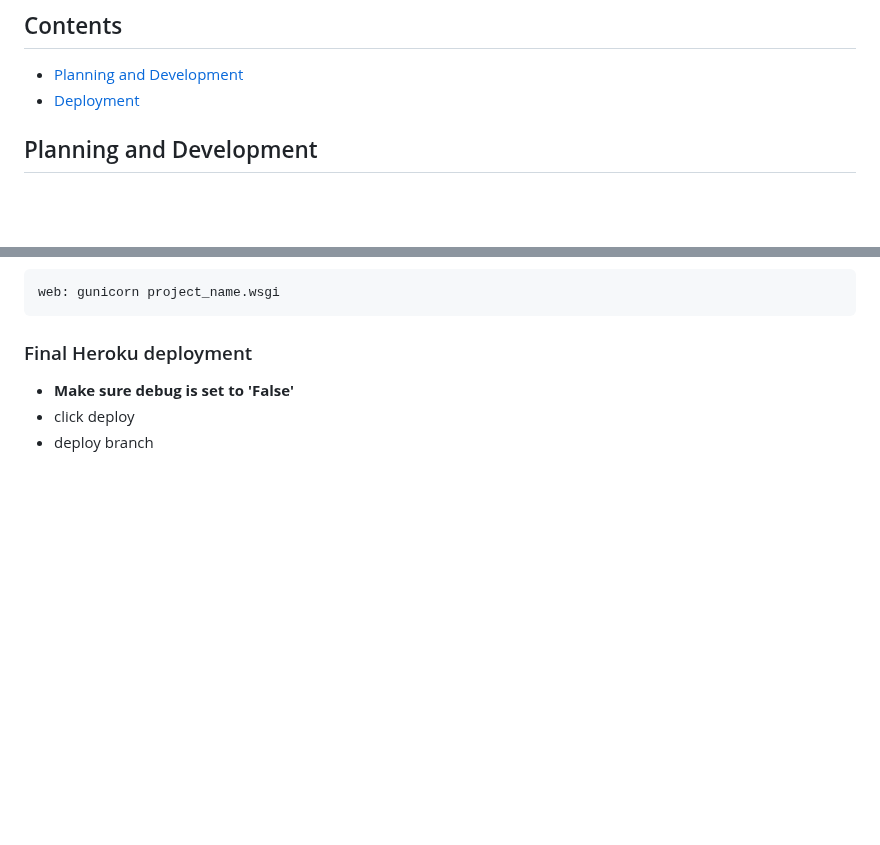
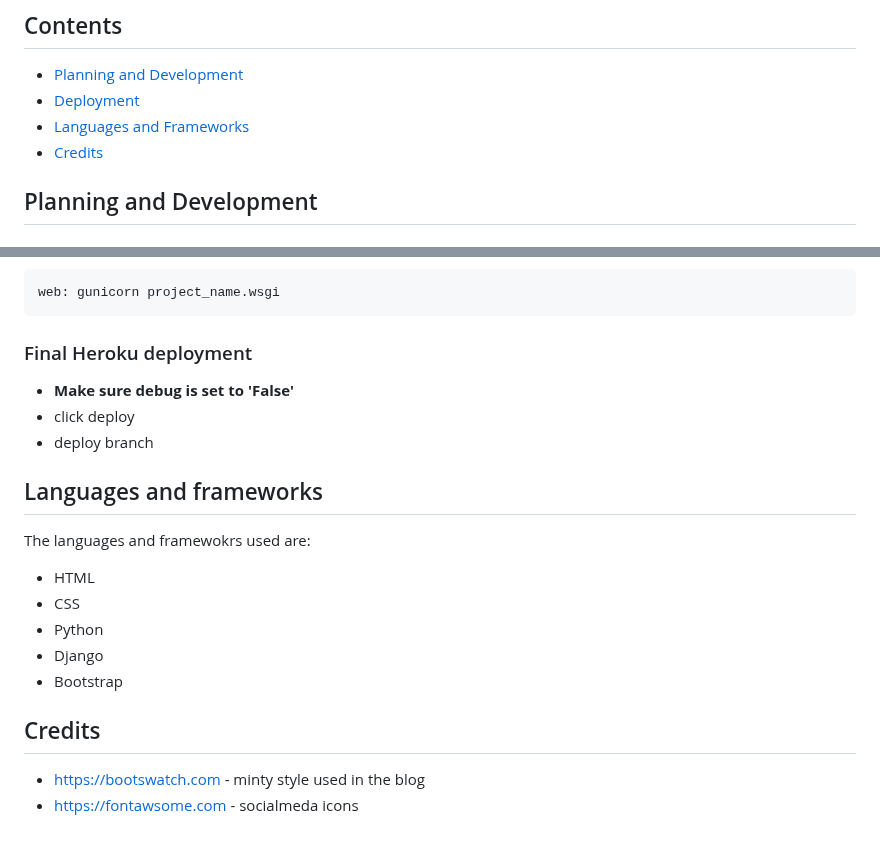
Before and after one commit to Jamie-S2000/book_blog, a Markdown page: README.md, 2 parts joined by grey strips. Drawn GitHub-style; blank space fills up the shorter version.

Commit message:
adds credits and languages

```diff
--- a/README.md
+++ b/README.md
@@ -8,6 +8,8 @@ Live site: https://book-blog-a67e7f179c17.herokuapp.com/
 ## Contents
 - [Planning and Development](#planning-and-development)
 - [Deployment](#deployment)
+- [Languages and Frameworks](#languages-and-frameworks)
+- [Credits](#credits)
 
 
 ## Planning and Development
@@ -192,3 +194,15 @@ web: gunicorn project_name.wsgi
 - **Make sure debug is set to 'False'**
 - click deploy
 - deploy branch
+
+## Languages and frameworks
+The languages and framewokrs used are:
+- HTML
+- CSS
+- Python
+- Django
+- Bootstrap
+
+## Credits
+- https://bootswatch.com - minty style used in the blog
+- https://fontawsome.com - socialmeda icons
```
